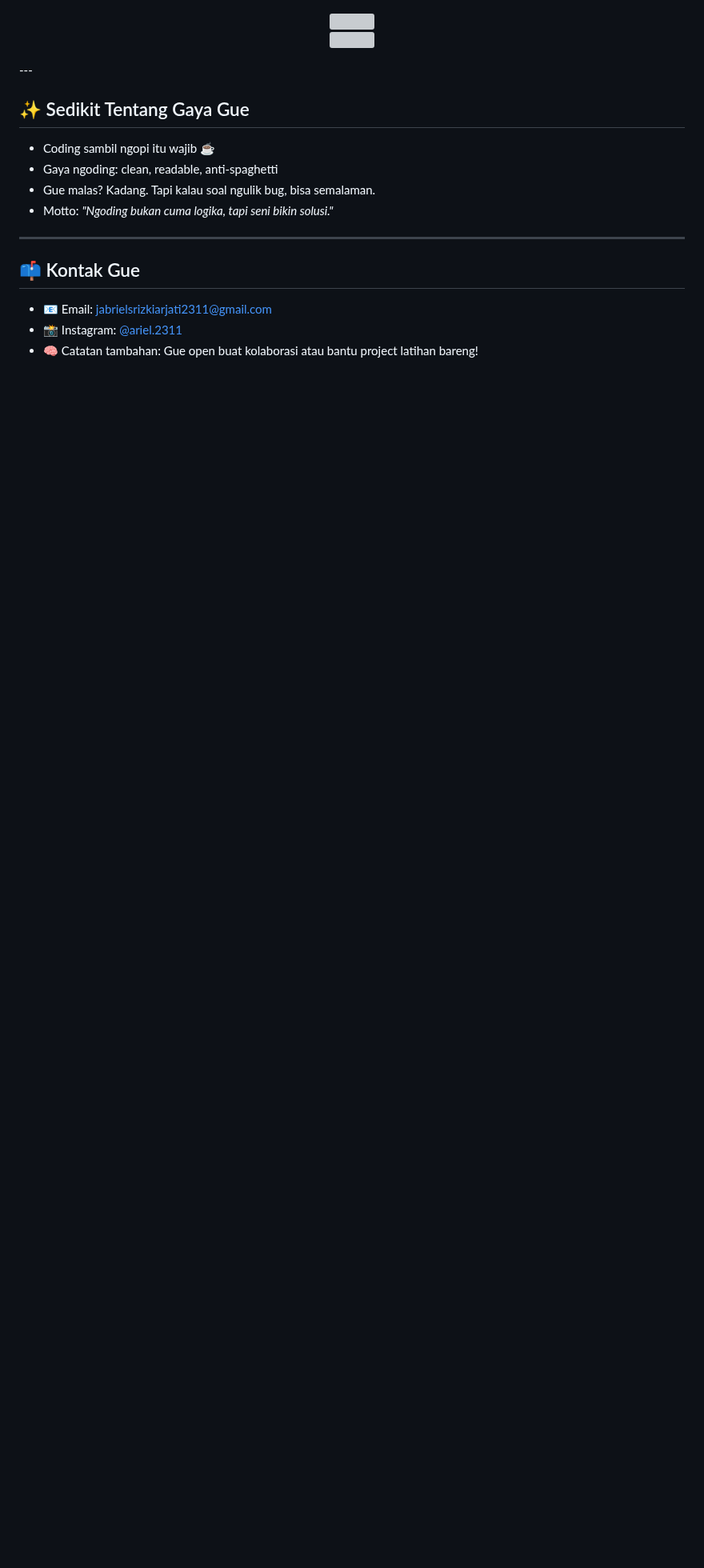
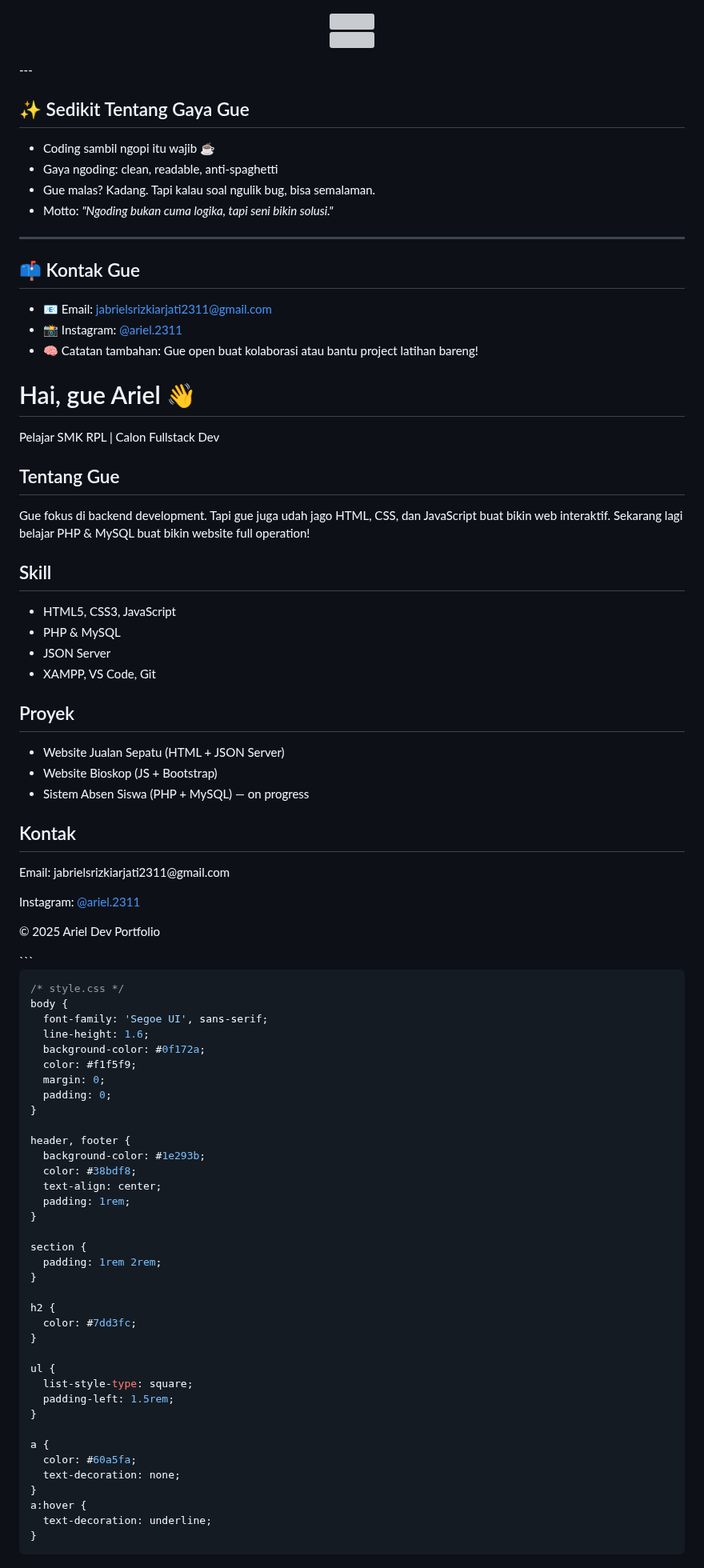
Before and after one commit to 64539/My-Bio, a Markdown page: README.md, the part around the change. Shown at 80% size. Rendered like a GitHub page; blank space fills up the shorter version; grey boxes are pictures that could not be loaded.

````diff
--- a/README.md
+++ b/README.md
@@ -80,3 +80,96 @@ Gue adalah siswa SMK jurusan RPL yang lagi terjun ke dunia pemrograman. Fokus gu
 - 📧 Email: jabrielsrizkiarjati2311@gmail.com
 - 📸 Instagram: [@ariel.2311](https://www.instagram.com/ariel.2311)
 - 🧠 Catatan tambahan: Gue open buat kolaborasi atau bantu project latihan bareng!
+
+
+<!-- index.html -->
+<!DOCTYPE html>
+<html lang="id">
+<head>
+  <meta charset="UTF-8">
+  <meta name="viewport" content="width=device-width, initial-scale=1.0">
+  <title>Portfolio Ariel</title>
+  <link rel="stylesheet" href="style.css">
+</head>
+<body>
+  <header>
+    <h1>Hai, gue Ariel 👋</h1>
+    <p>Pelajar SMK RPL | Calon Fullstack Dev</p>
+  </header>
+
+  <section id="about">
+    <h2>Tentang Gue</h2>
+    <p>Gue fokus di backend development. Tapi gue juga udah jago HTML, CSS, dan JavaScript buat bikin web interaktif. Sekarang lagi belajar PHP & MySQL buat bikin website full operation!</p>
+  </section>
+
+  <section id="skills">
+    <h2>Skill</h2>
+    <ul>
+      <li>HTML5, CSS3, JavaScript</li>
+      <li>PHP & MySQL</li>
+      <li>JSON Server</li>
+      <li>XAMPP, VS Code, Git</li>
+    </ul>
+  </section>
+
+  <section id="projects">
+    <h2>Proyek</h2>
+    <ul>
+      <li>Website Jualan Sepatu (HTML + JSON Server)</li>
+      <li>Website Bioskop (JS + Bootstrap)</li>
+      <li>Sistem Absen Siswa (PHP + MySQL) — on progress</li>
+    </ul>
+  </section>
+
+  <section id="contact">
+    <h2>Kontak</h2>
+    <p>Email: jabrielsrizkiarjati2311@gmail.com</p>
+    <p>Instagram: <a href="https://www.instagram.com/ariel.2311">@ariel.2311</a></p>
+  </section>
+
+  <footer>
+    <p>&copy; 2025 Ariel Dev Portfolio</p>
+  </footer>
+</body>
+</html>
+```
+
+```css
+/* style.css */
+body {
+  font-family: 'Segoe UI', sans-serif;
+  line-height: 1.6;
+  background-color: #0f172a;
+  color: #f1f5f9;
+  margin: 0;
+  padding: 0;
+}
+
+header, footer {
+  background-color: #1e293b;
+  color: #38bdf8;
+  text-align: center;
+  padding: 1rem;
+}
+
+section {
+  padding: 1rem 2rem;
+}
+
+h2 {
+  color: #7dd3fc;
+}
+
+ul {
+  list-style-type: square;
+  padding-left: 1.5rem;
+}
+
+a {
+  color: #60a5fa;
+  text-decoration: none;
+}
+a:hover {
+  text-decoration: underline;
+}
+```
````
